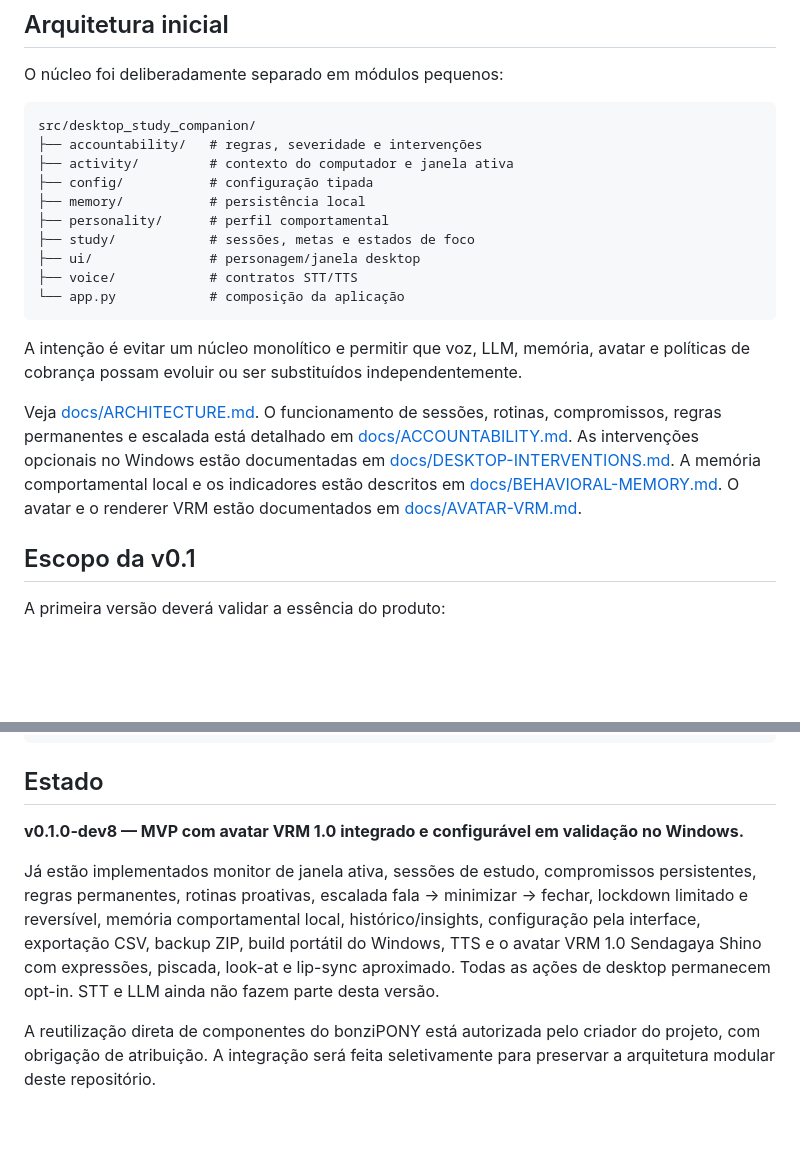
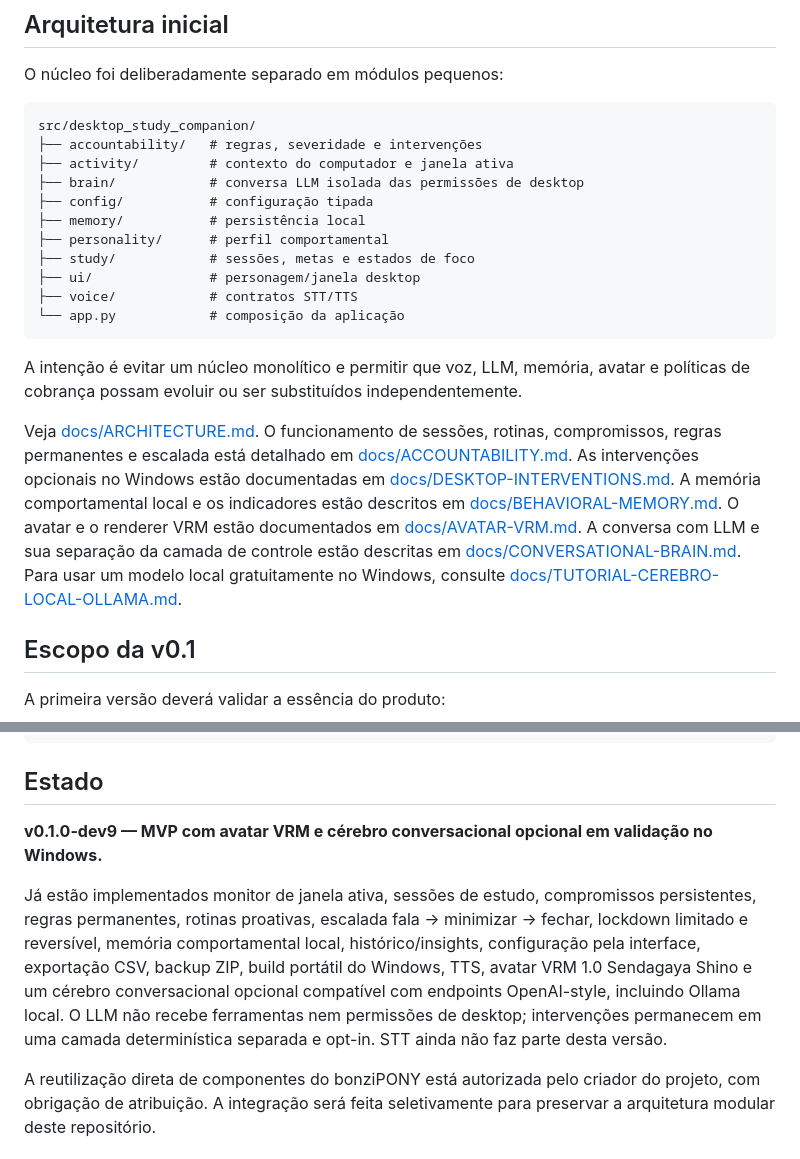
Before and after one commit to pablopcdossantos2-sys/desktop-study-companion, a Markdown page: README.md, 2 parts joined by grey strips. Drawn GitHub-style; blank space fills up the shorter version.

Commit message:
docs: update README for conversational brain dev9

```diff
--- a/README.md
+++ b/README.md
@@ -33,6 +33,7 @@ O núcleo foi deliberadamente separado em módulos pequenos:
 src/desktop_study_companion/
 ├── accountability/   # regras, severidade e intervenções
 ├── activity/         # contexto do computador e janela ativa
+├── brain/            # conversa LLM isolada das permissões de desktop
 ├── config/           # configuração tipada
 ├── memory/           # persistência local
 ├── personality/      # perfil comportamental
@@ -44,7 +45,7 @@ src/desktop_study_companion/
 
 A intenção é evitar um núcleo monolítico e permitir que voz, LLM, memória, avatar e políticas de cobrança possam evoluir ou ser substituídos independentemente.
 
-Veja [docs/ARCHITECTURE.md](docs/ARCHITECTURE.md). O funcionamento de sessões, rotinas, compromissos, regras permanentes e escalada está detalhado em [docs/ACCOUNTABILITY.md](docs/ACCOUNTABILITY.md). As intervenções opcionais no Windows estão documentadas em [docs/DESKTOP-INTERVENTIONS.md](docs/DESKTOP-INTERVENTIONS.md). A memória comportamental local e os indicadores estão descritos em [docs/BEHAVIORAL-MEMORY.md](docs/BEHAVIORAL-MEMORY.md). O avatar e o renderer VRM estão documentados em [docs/AVATAR-VRM.md](docs/AVATAR-VRM.md).
+Veja [docs/ARCHITECTURE.md](docs/ARCHITECTURE.md). O funcionamento de sessões, rotinas, compromissos, regras permanentes e escalada está detalhado em [docs/ACCOUNTABILITY.md](docs/ACCOUNTABILITY.md). As intervenções opcionais no Windows estão documentadas em [docs/DESKTOP-INTERVENTIONS.md](docs/DESKTOP-INTERVENTIONS.md). A memória comportamental local e os indicadores estão descritos em [docs/BEHAVIORAL-MEMORY.md](docs/BEHAVIORAL-MEMORY.md). O avatar e o renderer VRM estão documentados em [docs/AVATAR-VRM.md](docs/AVATAR-VRM.md). A conversa com LLM e sua separação da camada de controle estão descritas em [docs/CONVERSATIONAL-BRAIN.md](docs/CONVERSATIONAL-BRAIN.md). Para usar um modelo local gratuitamente no Windows, consulte [docs/TUTORIAL-CEREBRO-LOCAL-OLLAMA.md](docs/TUTORIAL-CEREBRO-LOCAL-OLLAMA.md).
 
 ## Escopo da v0.1
 
@@ -92,8 +93,8 @@ desktop-study-companion
 
 ## Estado
 
-**v0.1.0-dev8 — MVP com avatar VRM 1.0 integrado e configurável em validação no Windows.**
+**v0.1.0-dev9 — MVP com avatar VRM e cérebro conversacional opcional em validação no Windows.**
 
-Já estão implementados monitor de janela ativa, sessões de estudo, compromissos persistentes, regras permanentes, rotinas proativas, escalada fala → minimizar → fechar, lockdown limitado e reversível, memória comportamental local, histórico/insights, configuração pela interface, exportação CSV, backup ZIP, build portátil do Windows, TTS e o avatar VRM 1.0 Sendagaya Shino com expressões, piscada, look-at e lip-sync aproximado. Todas as ações de desktop permanecem opt-in. STT e LLM ainda não fazem parte desta versão.
+Já estão implementados monitor de janela ativa, sessões de estudo, compromissos persistentes, regras permanentes, rotinas proativas, escalada fala → minimizar → fechar, lockdown limitado e reversível, memória comportamental local, histórico/insights, configuração pela interface, exportação CSV, backup ZIP, build portátil do Windows, TTS, avatar VRM 1.0 Sendagaya Shino e um cérebro conversacional opcional compatível com endpoints OpenAI-style, incluindo Ollama local. O LLM não recebe ferramentas nem permissões de desktop; intervenções permanecem em uma camada determinística separada e opt-in. STT ainda não faz parte desta versão.
 
 A reutilização direta de componentes do bonziPONY está autorizada pelo criador do projeto, com obrigação de atribuição. A integração será feita seletivamente para preservar a arquitetura modular deste repositório.
```
